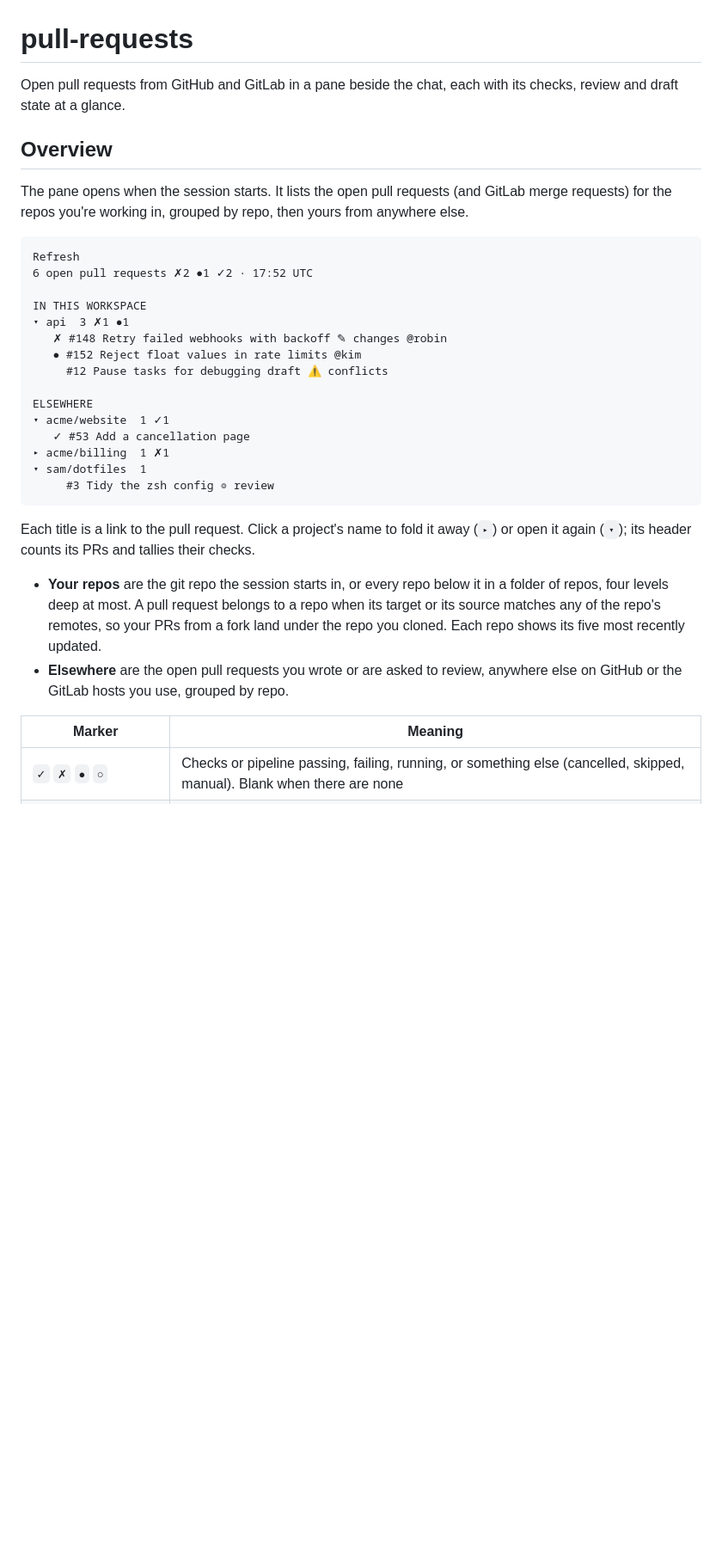
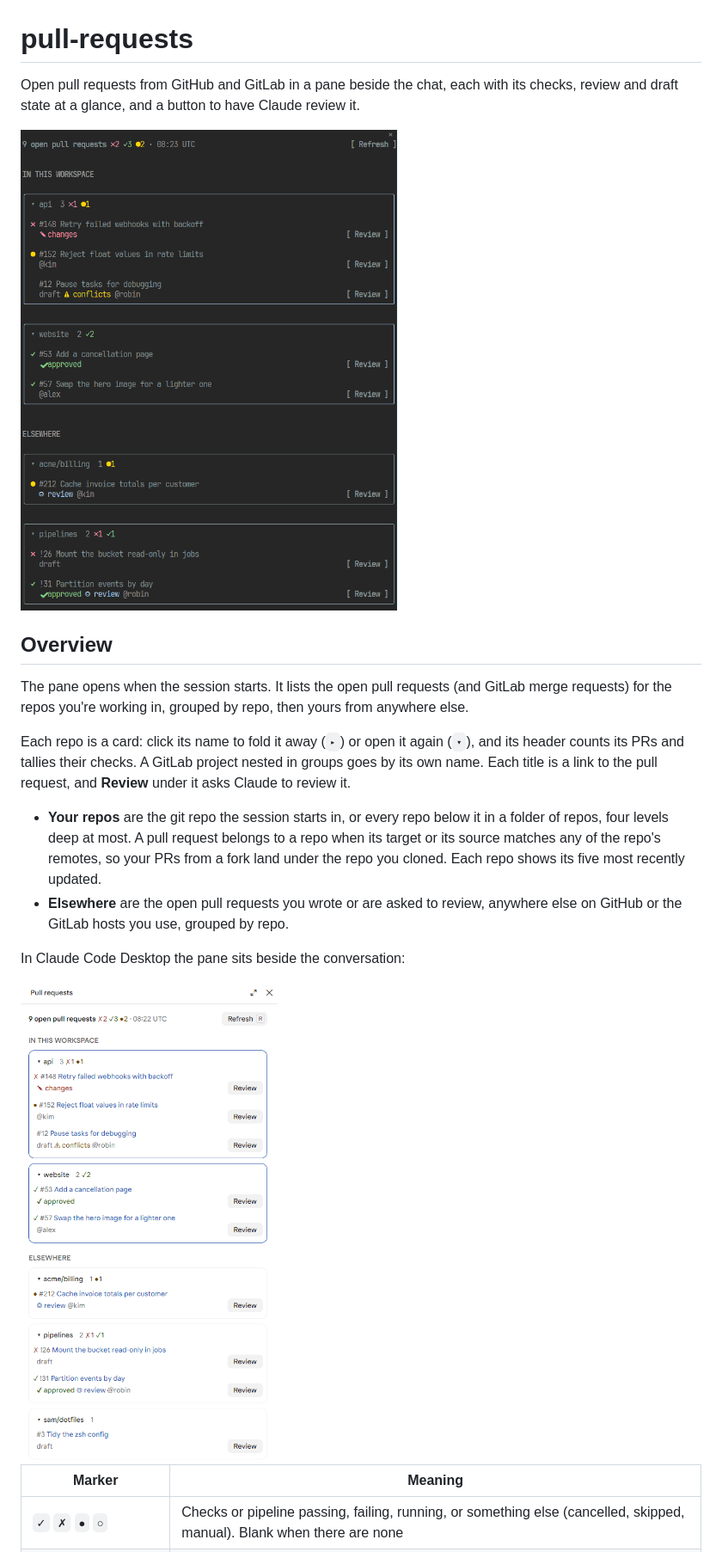
Before and after one commit to farridav/claude-code-pull-requests, a Markdown page: README.md, the part around one of its changes. Shown at 86% size. Rendered like a GitHub page; pictures changed too: docs/images/desktop-light.png (added), docs/images/terminal.png (added); blank space fills up the shorter version.

````diff
--- a/README.md
+++ b/README.md
@@ -1,33 +1,24 @@
 # pull-requests
 
-Open pull requests from GitHub and GitLab in a pane beside the chat, each with its checks, review and draft state at a glance.
+Open pull requests from GitHub and GitLab in a pane beside the chat, each with its checks, review and draft state at a glance, and a button to have Claude review it.
+
+![The pull requests pane docked beside a Claude Code session in the terminal](docs/images/terminal.png)
 
 ## Overview
 
 The pane opens when the session starts. It lists the open pull requests (and GitLab merge requests) for the repos you're working in, grouped by repo, then yours from anywhere else.
 
-```
-Refresh
-6 open pull requests ✗2 ●1 ✓2 · 17:52 UTC
-
-IN THIS WORKSPACE
-▾ api  3 ✗1 ●1
-   ✗ #148 Retry failed webhooks with backoff ✎ changes @robin
-   ● #152 Reject float values in rate limits @kim
-     #12 Pause tasks for debugging draft ⚠ conflicts
-
-ELSEWHERE
-▾ acme/website  1 ✓1
-   ✓ #53 Add a cancellation page
-▸ acme/billing  1 ✗1
-▾ sam/dotfiles  1
-     #3 Tidy the zsh config ◎ review
-```
-
-Each title is a link to the pull request. Click a project's name to fold it away (`▸`) or open it again (`▾`); its header counts its PRs and tallies their checks.
+Each repo is a card: click its name to fold it away (`▸`) or open it again (`▾`), and its header counts its PRs and tallies their checks. A GitLab project nested in groups goes by its own name. Each title is a link to the pull request, and **Review** under it asks Claude to review it.
 
 - **Your repos** are the git repo the session starts in, or every repo below it in a folder of repos, four levels deep at most. A pull request belongs to a repo when its target or its source matches any of the repo's remotes, so your PRs from a fork land under the repo you cloned. Each repo shows its five most recently updated.
 - **Elsewhere** are the open pull requests you wrote or are asked to review, anywhere else on GitHub or the GitLab hosts you use, grouped by repo.
+
+In Claude Code Desktop the pane sits beside the conversation:
+
+<picture>
+  <source media="(prefers-color-scheme: dark)" srcset="docs/images/desktop-dark.png">
+  <img alt="The pull requests pane in Claude Code Desktop" src="docs/images/desktop-light.png" width="420">
+</picture>
 
 | Marker | Meaning |
 | --- | --- |
````
Also changed, not shown: other parts of README.md (+74 -19 lines), docs/images/desktop-dark.png (added), 2 other files.
